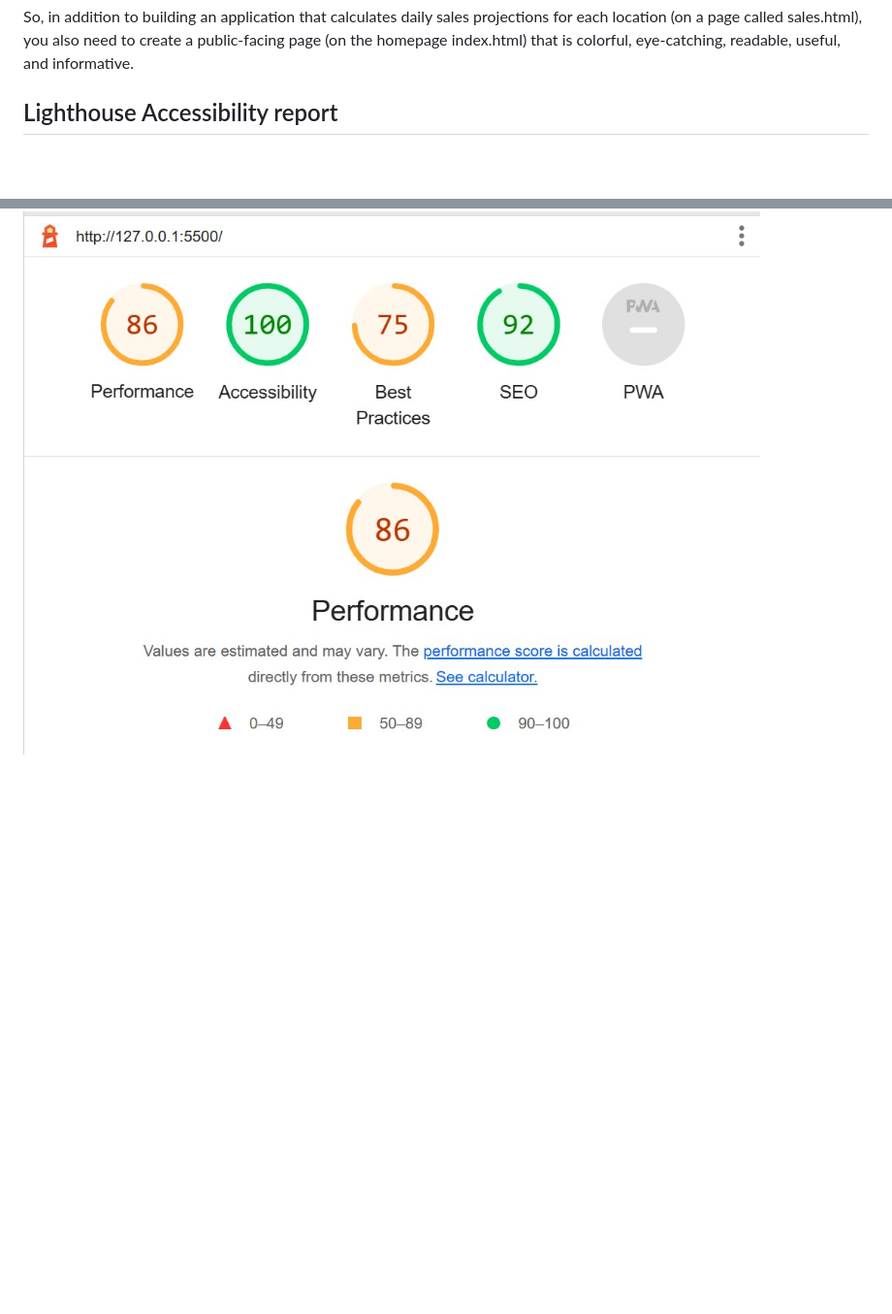
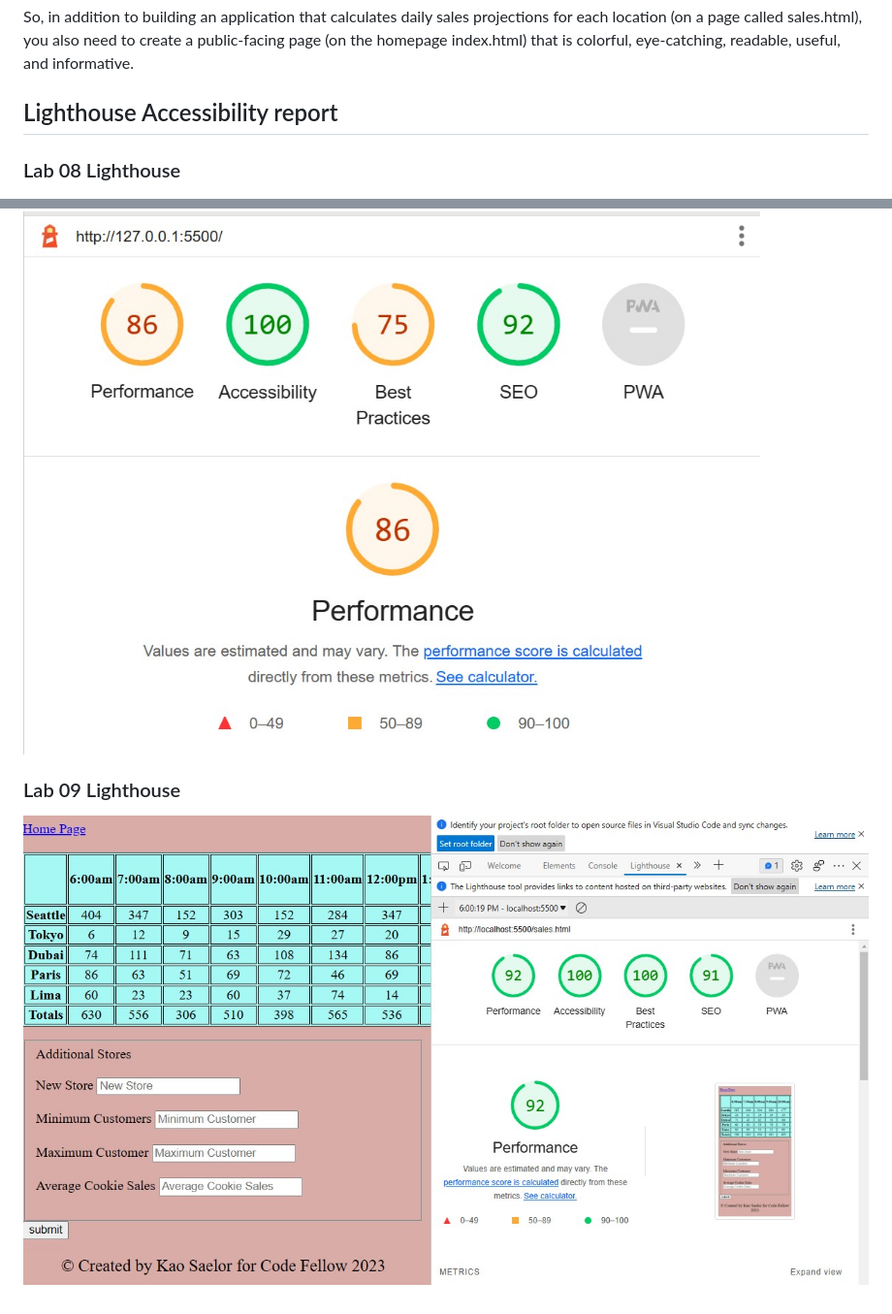
Before and after one commit to CodingKao/cookie-stand, a Markdown page: README.md, 2 parts joined by grey strips. Shown: that part at 97% size. GitHub-like rendering; pictures changed too: img/lighthouselab09.jpg (added); blank space fills up the shorter version.

Commit message:
lighthouse

```diff
--- a/README.md
+++ b/README.md
@@ -17,4 +17,9 @@ Pat needs you to take a leading role in doing the design work and construction o
 So, in addition to building an application that calculates daily sales projections for each location (on a page called sales.html), you also need to create a public-facing page (on the homepage index.html) that is colorful, eye-catching, readable, useful, and informative.
 
 ## Lighthouse Accessibility report
+
+### Lab 08 Lighthouse
 ![Lighthouse](img/lighthouse.jpg)
+
+### Lab 09 Lighthouse
+![Lighthouse](img/lighthouselab09.jpg)
```
